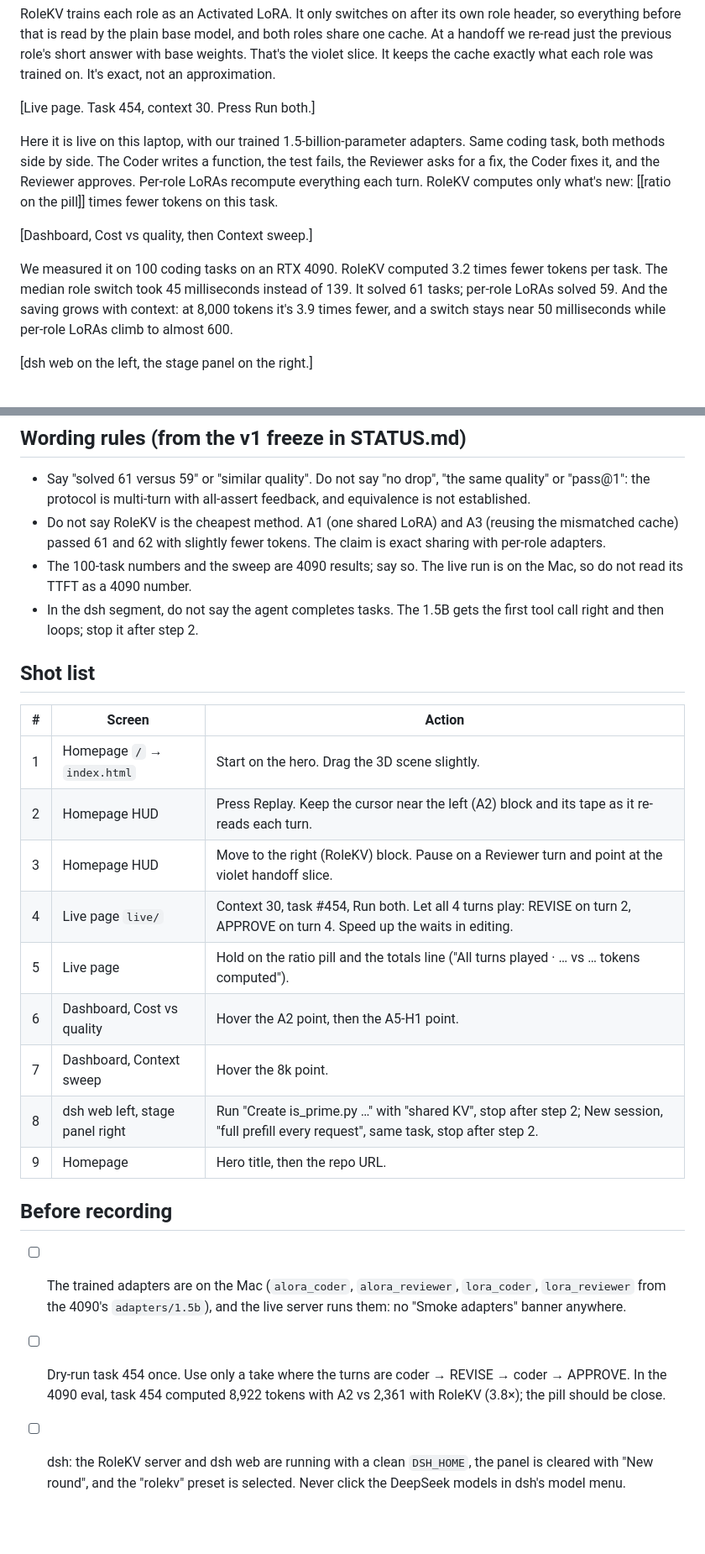
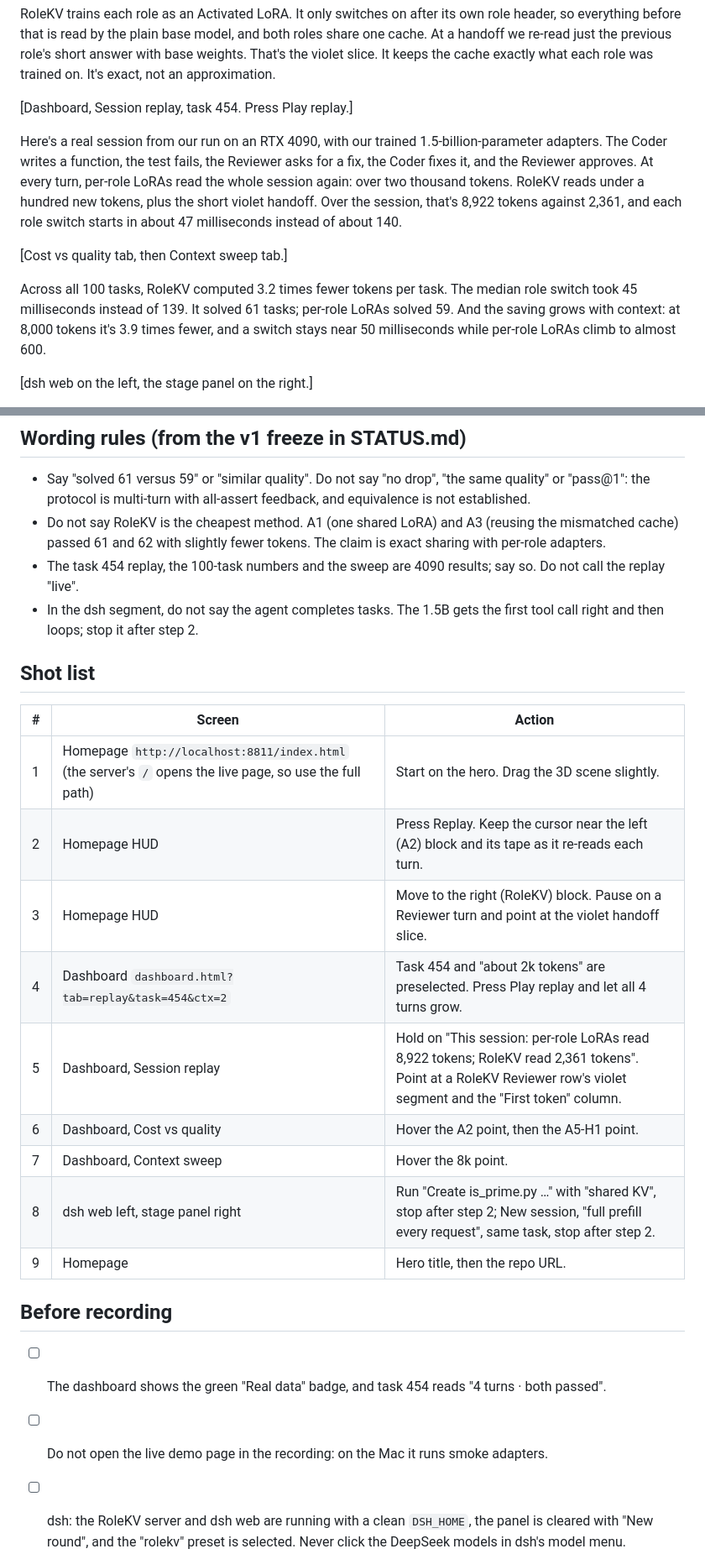
Before and after one commit to Yinghao-Guan/ai-hackathon-26, a Markdown page: docs/VIDEO_SCRIPT.md, 2 parts joined by grey strips. Shown at 84% size. Drawn GitHub-style; blank space fills up the shorter version.

Commit message:
Video script: replay task 454 from the 4090 log instead of the live demo

```diff
--- a/docs/VIDEO_SCRIPT.md
+++ b/docs/VIDEO_SCRIPT.md
@@ -31,19 +31,20 @@ before that is read by the plain base model, and both roles share one cache. At
 previous role's short answer with base weights. That's the violet slice. It keeps the cache exactly what each
 role was trained on. It's exact, not an approximation.
 
-[Live page. Task 454, context 30. Press Run both.]
+[Dashboard, Session replay, task 454. Press Play replay.]
 
-Here it is live on this laptop, with our trained 1.5-billion-parameter adapters. Same coding task, both
-methods side by side. The Coder writes a function, the test fails, the Reviewer asks for a fix, the Coder
-fixes it, and the Reviewer approves. Per-role LoRAs recompute everything each turn. RoleKV computes only what's
-new: [[ratio on the pill]] times fewer tokens on this task.
+Here's a real session from our run on an RTX 4090, with our trained 1.5-billion-parameter adapters. The Coder
+writes a function, the test fails, the Reviewer asks for a fix, the Coder fixes it, and the Reviewer approves.
+At every turn, per-role LoRAs read the whole session again: over two thousand tokens. RoleKV reads under a
+hundred new tokens, plus the short violet handoff. Over the session, that's 8,922 tokens against 2,361, and
+each role switch starts in about 47 milliseconds instead of about 140.
 
-[Dashboard, Cost vs quality, then Context sweep.]
+[Cost vs quality tab, then Context sweep tab.]
 
-We measured it on 100 coding tasks on an RTX 4090. RoleKV computed 3.2 times fewer tokens per task. The median
-role switch took 45 milliseconds instead of 139. It solved 61 tasks; per-role LoRAs solved 59. And the saving
-grows with context: at 8,000 tokens it's 3.9 times fewer, and a switch stays near 50 milliseconds while
-per-role LoRAs climb to almost 600.
+Across all 100 tasks, RoleKV computed 3.2 times fewer tokens per task. The median role switch took
+45 milliseconds instead of 139. It solved 61 tasks; per-role LoRAs solved 59. And the saving grows with
+context: at 8,000 tokens it's 3.9 times fewer, and a switch stays near 50 milliseconds while per-role LoRAs
+climb to almost 600.
 
 [dsh web on the left, the stage panel on the right.]
 
@@ -77,8 +78,8 @@ role keeps its own adapter. RoleKV: switch roles, keep the cache.
   protocol is multi-turn with all-assert feedback, and equivalence is not established.
 - Do not say RoleKV is the cheapest method. A1 (one shared LoRA) and A3 (reusing the mismatched cache) passed
   61 and 62 with slightly fewer tokens. The claim is exact sharing with per-role adapters.
-- The 100-task numbers and the sweep are 4090 results; say so. The live run is on the Mac, so do not read its
-  TTFT as a 4090 number.
+- The task 454 replay, the 100-task numbers and the sweep are 4090 results; say so. Do not call the replay
+  "live".
 - In the dsh segment, do not say the agent completes tasks. The 1.5B gets the first tool call right and then
   loops; stop it after step 2.
 
@@ -86,11 +87,11 @@ role keeps its own adapter. RoleKV: switch roles, keep the cache.
 
 | # | Screen | Action |
 |---|---|---|
-| 1 | Homepage `/` → `index.html` | Start on the hero. Drag the 3D scene slightly. |
+| 1 | Homepage `http://localhost:8811/index.html` (the server's `/` opens the live page, so use the full path) | Start on the hero. Drag the 3D scene slightly. |
 | 2 | Homepage HUD | Press Replay. Keep the cursor near the left (A2) block and its tape as it re-reads each turn. |
 | 3 | Homepage HUD | Move to the right (RoleKV) block. Pause on a Reviewer turn and point at the violet handoff slice. |
-| 4 | Live page `live/` | Context 30, task #454, Run both. Let all 4 turns play: REVISE on turn 2, APPROVE on turn 4. Speed up the waits in editing. |
-| 5 | Live page | Hold on the ratio pill and the totals line ("All turns played · … vs … tokens computed"). |
+| 4 | Dashboard `dashboard.html?tab=replay&task=454&ctx=2` | Task 454 and "about 2k tokens" are preselected. Press Play replay and let all 4 turns grow. |
+| 5 | Dashboard, Session replay | Hold on "This session: per-role LoRAs read 8,922 tokens; RoleKV read 2,361 tokens". Point at a RoleKV Reviewer row's violet segment and the "First token" column. |
 | 6 | Dashboard, Cost vs quality | Hover the A2 point, then the A5-H1 point. |
 | 7 | Dashboard, Context sweep | Hover the 8k point. |
 | 8 | dsh web left, stage panel right | Run "Create is_prime.py …" with "shared KV", stop after step 2; New session, "full prefill every request", same task, stop after step 2. |
@@ -98,10 +99,8 @@ role keeps its own adapter. RoleKV: switch roles, keep the cache.
 
 ## Before recording
 
-- [ ] The trained adapters are on the Mac (`alora_coder`, `alora_reviewer`, `lora_coder`, `lora_reviewer` from
-      the 4090's `adapters/1.5b`), and the live server runs them: no "Smoke adapters" banner anywhere.
-- [ ] Dry-run task 454 once. Use only a take where the turns are coder → REVISE → coder → APPROVE. In the 4090
-      eval, task 454 computed 8,922 tokens with A2 vs 2,361 with RoleKV (3.8×); the pill should be close.
+- [ ] The dashboard shows the green "Real data" badge, and task 454 reads "4 turns · both passed".
+- [ ] Do not open the live demo page in the recording: on the Mac it runs smoke adapters.
 - [ ] dsh: the RoleKV server and dsh web are running with a clean `DSH_HOME`, the panel is cleared with
       "New round", and the "rolekv" preset is selected. Never click the DeepSeek models in dsh's model menu.
 - [ ] 1920×1080 (or the full Retina screen), browser zoom 100%, Do Not Disturb on, Reduce Motion off.
```
Also changed, not shown: other parts of docs/VIDEO_SCRIPT.md (+6 -6 lines).
